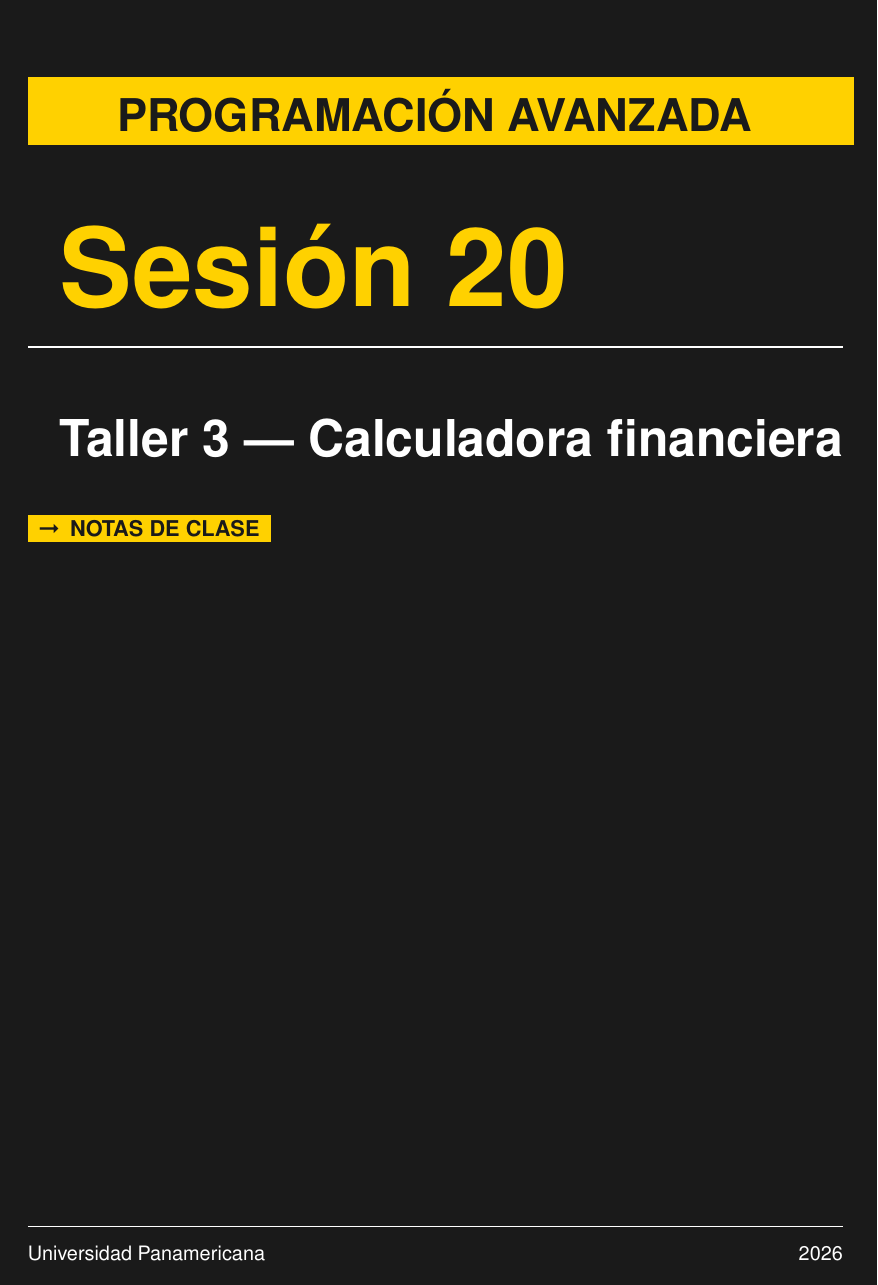
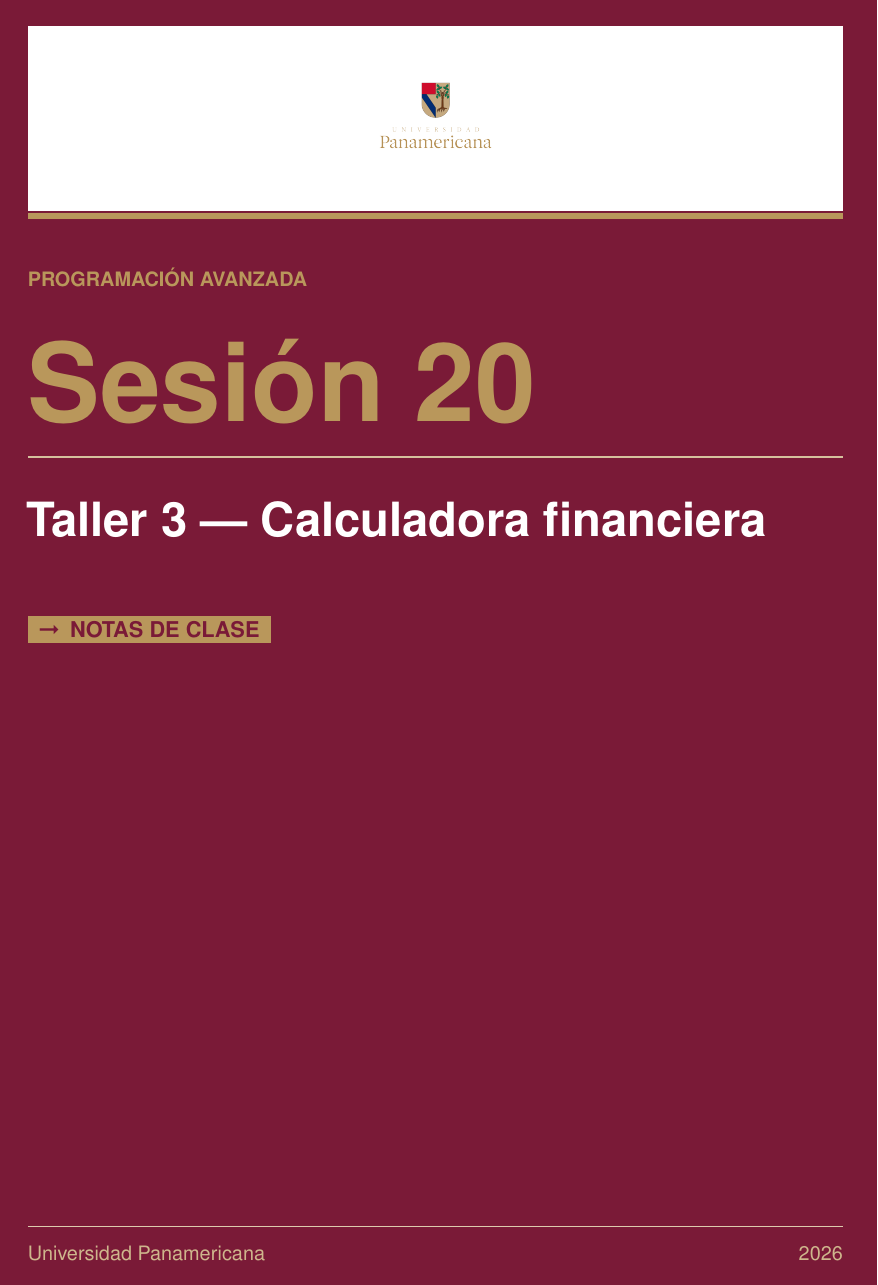
Before and after one commit to DRMiguelAR/CursosUP, a LaTeX document (progAvanzada/notas_alumno/latex/sesion20_taller_calculadora_financiera.tex, which reads progAvanzada/notas_alumno/latex/progavanzada.sty, progAvanzada/notas_profesor/latex/progavanzada.sty): page 1 of 10. Compiled offline with pdfLaTeX.

Commit message:
Aplica paleta institucional UP a progavanzada.sty
Colores: dorado #B9975B, vino #7A1A37, azul #002D72, verde #215347, castaño #8B5E3C.
Portada: franja blanca con escudo UP a color + fondo vino (alumno) / azul (profesor).
Entornos: consejo=verde, recuerda=dorado, advertencia=vino, tecnico=azul, ejemplo=castaño.
Código: keywords=vino, comentarios=verde, frame=dorado.
lstdefinestyle{firmas} en sesión 20 actualizado a colores UP.
Regenera PDFs de sesiones 17-20 con nueva paleta.

Co-Authored-By: Claude Sonnet 4.6 <noreply@anthropic.com>

```diff
--- a/progAvanzada/notas_alumno/latex/progavanzada.sty
+++ b/progAvanzada/notas_alumno/latex/progavanzada.sty
@@ -3,14 +3,14 @@
 %  Universidad Panamericana
 %
 %  Uso:
-%    \usepackage{progavanzada}           % notas del alumno (default)
-%    \usepackage[profesor]{progavanzada} % notas del profesor
+%    \usepackage{progavanzada}           % notas del alumno (portada vino)
+%    \usepackage[profesor]{progavanzada} % notas del profesor (portada azul)
 %
 %  Requiere compilar con pdflatex o xelatex.
 % =============================================================================
 
 \NeedsTeXFormat{LaTeX2e}
-\ProvidesPackage{progavanzada}[2026/03/30 Estilo Programacion Avanzada UP]
+\ProvidesPackage{progavanzada}[2026/04/25 Estilo Programacion Avanzada UP]
 
 % ─── Opciones ────────────────────────────────────────────────────────────────
 \newif\if@profesor
@@ -29,7 +29,7 @@
 \RequirePackage{graphicx}
 \RequirePackage{amsmath,amssymb}
 \RequirePackage{tcolorbox}
-\RequirePackage{pifont}                % símbolos Zapf Dingbats (sin conflicto T1)
+\RequirePackage{pifont}
 \RequirePackage{titlesec}
 \RequirePackage{titletoc}
 \RequirePackage{fancyhdr}
@@ -40,41 +40,54 @@
 \RequirePackage{booktabs}
 \RequirePackage{hyperref}
 \RequirePackage{lmodern}
-\RequirePackage{helvet}                % fuente sans-serif tipo Helvetica
+\RequirePackage{helvet}
 
 \tcbuselibrary{skins, breakable, listings}
 
 % =============================================================================
-% TIPOGRAFÍA — sans-serif como fuente principal (estilo "for dummies")
+% TIPOGRAFÍA
 % =============================================================================
-\renewcommand{\familydefault}{\sfdefault}   % todo el documento en sans-serif
-\renewcommand{\ttdefault}{lmtt}             % monoespaciada para código
+\renewcommand{\familydefault}{\sfdefault}
+\renewcommand{\ttdefault}{lmtt}
 
 % =============================================================================
-% COLORES
+% COLORES INSTITUCIONALES UP
 % =============================================================================
 
-% Paleta principal — inspirada en "For Dummies" (amarillo-negro) con acento UP
-\definecolor{dummies@yellow}{HTML}{FFD100}   % amarillo firma
-\definecolor{dummies@black}{HTML}{1A1A1A}    % negro suave
-\definecolor{dummies@gray}{HTML}{4A4A4A}     % gris texto secundario
-\definecolor{dummies@lightgray}{HTML}{F5F5F5}% fondo bloques código
-\definecolor{dummies@darkgray}{HTML}{2E2E2E} % encabezados oscuros
+% ── Paleta primaria ───────────────────────────────────────────────────────────
+\definecolor{up@gold} {HTML}{B9975B}   % Dorado  — tradición
+\definecolor{up@vino} {HTML}{7A1A37}   % Vino    — fortaleza (universidad)
+\definecolor{up@blue} {HTML}{002D72}   % Azul    — prudencia (preparatoria)
+\definecolor{up@green}{HTML}{215347}   % Verde   — esperanza (posgrado)
+\definecolor{up@brown}{HTML}{8B5E3C}   % Castaño — complementario
 
-% Colores de cajas especiales
-\definecolor{box@tip}{HTML}{00A896}       % verde azulado  → Consejo
-\definecolor{box@remember}{HTML}{FFD100}  % amarillo        → Recuerda
-\definecolor{box@warning}{HTML}{E63946}   % rojo            → Advertencia
-\definecolor{box@technical}{HTML}{6B6B8A} % violeta gris    → Dato técnico
-\definecolor{box@example}{HTML}{457B9D}   % azul            → Ejemplo
+% ── Neutros ───────────────────────────────────────────────────────────────────
+\definecolor{up@black}{HTML}{1A1A1A}
+\definecolor{up@gray} {HTML}{4A4A4A}
+\definecolor{up@lgray}{HTML}{F5F5F5}
+\definecolor{up@dgray}{HTML}{2E2E2E}
 
-% Color diferenciador: alumno = amarillo, profesor = azul UP
+% ── Aliases internos (mantienen compatibilidad con el código existente) ────────
+\colorlet{dummies@yellow}   {up@gold}
+\colorlet{dummies@black}    {up@black}
+\colorlet{dummies@gray}     {up@gray}
+\colorlet{dummies@lightgray}{up@lgray}
+\colorlet{dummies@darkgray} {up@dgray}
+
+% ── Colores de cajas ──────────────────────────────────────────────────────────
+\colorlet{box@tip}      {up@green}   % consejo
+\colorlet{box@remember} {up@gold}    % recuerda
+\colorlet{box@warning}  {up@vino}    % advertencia
+\colorlet{box@technical}{up@blue}    % dato técnico
+\colorlet{box@example}  {up@brown}   % ejemplo
+
+% ── Portada: fondo y acento según modo ───────────────────────────────────────
 \if@profesor
-  \definecolor{cover@accent}{HTML}{003087}  % azul UP
-  \definecolor{cover@band}{HTML}{003087}
+  \colorlet{cover@band}  {up@blue}   % fondo portada profesor
+  \colorlet{cover@accent}{up@blue}   % acento caja notaprofesor
 \else
-  \definecolor{cover@accent}{HTML}{FFD100}  % amarillo "for dummies"
-  \definecolor{cover@band}{HTML}{1A1A1A}
+  \colorlet{cover@band}  {up@vino}   % fondo portada alumno
+  \colorlet{cover@accent}{up@gold}
 \fi
 
 % =============================================================================
@@ -95,9 +108,9 @@
 % =============================================================================
 \hypersetup{
   colorlinks  = true,
-  linkcolor   = dummies@black,
-  urlcolor    = box@tip,
-  citecolor   = box@technical,
+  linkcolor   = up@black,
+  urlcolor    = up@green,
+  citecolor   = up@blue,
   pdfborder   = {0 0 0},
 }
 
@@ -108,40 +121,40 @@
 \fancyhf{}
 
 \if@profesor
-  \fancyhead[L]{\small\color{dummies@gray}\textbf{NOTAS DEL PROFESOR} \textbar\ Programación Avanzada}
+  \fancyhead[L]{\small\color{up@gray}\textbf{NOTAS DEL PROFESOR} \textbar\ Programación Avanzada}
 \else
-  \fancyhead[L]{\small\color{dummies@gray}\textbf{NOTAS DE CLASE} \textbar\ Programación Avanzada}
+  \fancyhead[L]{\small\color{up@gray}\textbf{NOTAS DE CLASE} \textbar\ Programación Avanzada}
 \fi
 
-\fancyhead[R]{\small\color{dummies@gray}\leftmark}
+\fancyhead[R]{\small\color{up@gray}\leftmark}
 \fancyfoot[C]{%
-  \color{dummies@gray}\small
+  \color{up@gray}\small
   \rule{0.3\textwidth}{0.4pt}\quad\thepage\quad\rule{0.3\textwidth}{0.4pt}%
 }
 \renewcommand{\headrulewidth}{1.5pt}
-\renewcommand{\headrule}{\hbox to\headwidth{\color{dummies@yellow}\leaders\hrule height \headrulewidth\hfill}}
+\renewcommand{\headrule}{\hbox to\headwidth{\color{up@gold}\leaders\hrule height \headrulewidth\hfill}}
 \renewcommand{\footrulewidth}{0pt}
 
 % =============================================================================
 % SECCIONES Y SUBSECCIONES
 % =============================================================================
 \titleformat{\section}
-  {\Large\bfseries\color{dummies@black}}          % formato
-  {}                                               % label (vacío)
-  {0pt}                                            % sep
+  {\Large\bfseries\color{up@black}}
+  {}
+  {0pt}
   {%
-    \colorbox{dummies@yellow}{\parbox[c][1.1em][c]{3.5pt}{\strut}}\enspace  % barra izquierda
+    \colorbox{up@gold}{\parbox[c][1.1em][c]{3.5pt}{\strut}}\enspace
   }
   []
 
 \titleformat{\subsection}
-  {\large\bfseries\color{dummies@darkgray}}
+  {\large\bfseries\color{up@dgray}}
   {}
   {0pt}
-  {\color{dummies@yellow}\textbullet\enspace}
+  {\color{up@vino}\textbullet\enspace}
 
 \titleformat{\subsubsection}
-  {\normalsize\bfseries\itshape\color{dummies@gray}}
+  {\normalsize\bfseries\itshape\color{up@gray}}
   {}
   {0pt}
   {}
@@ -151,10 +164,10 @@
 \titlespacing{\subsubsection}{0pt}{1ex}{0.2ex}
 
 % =============================================================================
-% CAJAS ESPECIALES — estilo "For Dummies"
+% CAJAS ESPECIALES
 % =============================================================================
 \tcbset{
-  dummies@base/.style={
+  up@base/.style={
     breakable,
     enhanced,
     arc=4pt,
@@ -166,10 +179,10 @@
   }
 }
 
-% ── Consejo (Tip) ─────────────────────────────────────────────────────────────
+% ── Consejo ───────────────────────────────────────────────────────────────────
 \newenvironment{consejo}[1][Consejo]{%
   \begin{tcolorbox}[
-    dummies@base,
+    up@base,
     colback=box@tip!10,
     colframe=box@tip,
     leftrule=4pt,
@@ -180,24 +193,24 @@
   \end{tcolorbox}%
 }
 
-% ── Recuerda (Remember) ───────────────────────────────────────────────────────
+% ── Recuerda ──────────────────────────────────────────────────────────────────
 \newenvironment{recuerda}[1][Recuerda]{%
   \begin{tcolorbox}[
-    dummies@base,
-    colback=box@remember!15,
+    up@base,
+    colback=box@remember!12,
     colframe=box@remember,
     leftrule=4pt,
     title={\ding{52}\enspace #1},
-    coltitle=dummies@black,
+    coltitle=up@dgray,
   ]
 }{%
   \end{tcolorbox}%
 }
 
-% ── Advertencia (Warning) ─────────────────────────────────────────────────────
+% ── Advertencia ───────────────────────────────────────────────────────────────
 \newenvironment{advertencia}[1][Advertencia]{%
   \begin{tcolorbox}[
-    dummies@base,
+    up@base,
     colback=box@warning!8,
     colframe=box@warning,
     leftrule=4pt,
@@ -211,7 +224,7 @@
 % ── Dato técnico ──────────────────────────────────────────────────────────────
 \newenvironment{tecnico}[1][Dato técnico]{%
   \begin{tcolorbox}[
-    dummies@base,
+    up@base,
     colback=box@technical!8,
     colframe=box@technical,
     leftrule=4pt,
@@ -225,8 +238,8 @@
 % ── Ejemplo ───────────────────────────────────────────────────────────────────
 \newenvironment{ejemplo}[1][Ejemplo]{%
   \begin{tcolorbox}[
-    dummies@base,
-    colback=box@example!8,
+    up@base,
+    colback=box@example!10,
     colframe=box@example,
     leftrule=4pt,
     title={\ding{228}\enspace #1},
@@ -236,11 +249,11 @@
   \end{tcolorbox}%
 }
 
-% ── Nota del profesor (solo visible en modo profesor) ─────────────────────────
+% ── Nota del profesor ─────────────────────────────────────────────────────────
 \if@profesor
   \newenvironment{notaprofesor}[1][Nota del profesor]{%
     \begin{tcolorbox}[
-      dummies@base,
+      up@base,
       colback=cover@accent!8,
       colframe=cover@accent,
       leftrule=4pt,
@@ -261,17 +273,17 @@
 \lstset{
   language        = C++,
   basicstyle      = \ttfamily\small,
-  keywordstyle    = \bfseries\color{box@example},
-  commentstyle    = \itshape\color{box@tip},
-  stringstyle     = \color{box@warning},
-  numberstyle     = \tiny\color{dummies@gray},
+  keywordstyle    = \bfseries\color{up@vino},
+  commentstyle    = \itshape\color{up@green},
+  stringstyle     = \color{up@blue},
+  numberstyle     = \tiny\color{up@gray},
   numbers         = left,
   stepnumber      = 1,
   numbersep       = 8pt,
-  backgroundcolor = \color{dummies@lightgray},
+  backgroundcolor = \color{up@lgray},
   frame           = single,
   framesep        = 4pt,
-  rulecolor       = \color{dummies@yellow},
+  rulecolor       = \color{up@gold},
   breaklines      = true,
   breakatwhitespace = true,
   showstringspaces= false,
@@ -284,88 +296,81 @@
   framexleftmargin= 8pt,
 }
 
-% Entorno cómodo: \begin{codigo}...\end{codigo}
 \lstnewenvironment{codigo}[1][]{\lstset{#1}}{}
 
-% Código inline: \cpp{cout << x;}
-\newcommand{\cpp}[1]{\colorbox{dummies@lightgray}{\texttt{\small #1}}}
+\newcommand{\cpp}[1]{\colorbox{up@lgray}{\texttt{\small #1}}}
 
 % =============================================================================
 % LISTAS CON ESTILO
 % =============================================================================
-\setlist[itemize,1]{label=\textcolor{dummies@yellow}{\textbullet}, leftmargin=1.5em}
-\setlist[itemize,2]{label=\textcolor{box@tip}{\textendash},        leftmargin=1.5em}
-\setlist[enumerate,1]{label=\textcolor{dummies@black}{\textbf{\arabic*.}}, leftmargin=1.8em}
+\setlist[itemize,1]{label=\textcolor{up@gold}{\textbullet}, leftmargin=1.5em}
+\setlist[itemize,2]{label=\textcolor{up@green}{\textendash}, leftmargin=1.5em}
+\setlist[enumerate,1]{label=\textcolor{up@vino}{\textbf{\arabic*.}}, leftmargin=1.8em}
 
 % =============================================================================
 % PORTADA
 % =============================================================================
 %
-% Uso en el documento:
-%   \portada{Sesión 02}{Introducción a C++}{2026}
+%  Uso:  \portada{Sesión 20}{Título del tema}{2026}
 %
-\newcommand{\portada}[3]{%  #1=sesión, #2=título, #3=año
+\newcommand{\portada}[3]{%
   \begin{titlepage}
     \pagecolor{cover@band}
     \color{white}
-    \vspace*{1cm}
+    \setlength{\parindent}{0pt}
+    \vspace*{0pt}
 
-    % Banda superior
-    \if@profesor
-      \noindent\colorbox{white}{%
-        \parbox{\textwidth}{%
-          \vspace{4pt}
-          \centering\huge\bfseries\color{cover@accent}
-          PROGRAMACIÓN AVANZADA
-          \vspace{4pt}
-        }%
-      }
-    \else
-      \noindent\colorbox{dummies@yellow}{%
-        \parbox{\textwidth}{%
-          \vspace{4pt}
-          \centering\huge\bfseries\color{dummies@black}
-          PROGRAMACIÓN AVANZADA
-          \vspace{4pt}
-        }%
-      }
-    \fi
+    % ── Franja blanca con escudo ─────────────────────────────────────
+    {\setlength{\fboxsep}{0pt}%
+     \noindent\colorbox{white}{%
+       \parbox[c][3.6cm][c]{\textwidth}{%
+         \centering
+         \includegraphics[height=3.2cm]{escudo_up}%
+       }%
+     }\par}
 
-    \vspace{1.5cm}
+    % ── Línea dorada separadora ──────────────────────────────────────
+    \noindent{\color{up@gold}\rule{\textwidth}{3.5pt}}\par
+    \vspace{0.8cm}
 
-    % Número de sesión
-    {\fontsize{60}{60}\selectfont\bfseries\color{dummies@yellow} #1}
+    % ── Etiqueta del programa ────────────────────────────────────────
+    \noindent{\small\bfseries\color{up@gold}
+      \MakeUppercase{Programación Avanzada}}\par
+    \vspace{0.5cm}
 
-    \vspace{0.3cm}
-    \noindent\rule{\textwidth}{1pt}
+    % ── Número de sesión ─────────────────────────────────────────────
+    {\fontsize{60}{60}\selectfont\bfseries\color{up@gold} #1\par}
+
+    \vspace{0.2cm}
+    \noindent{\color{up@gold!60!white}\rule{\textwidth}{1pt}}\par
     \vspace{0.4cm}
 
-    % Título del tema
-    {\fontsize{28}{34}\selectfont\bfseries #2\par}
+    % ── Título del tema ──────────────────────────────────────────────
+    {\fontsize{26}{32}\selectfont\bfseries #2\par}
 
-    \vspace{1cm}
+    \vspace{1.4cm}
 
-    % Badge alumno/profesor
+    % ── Badge alumno / profesor ───────────────────────────────────────
     \if@profesor
-      \noindent\colorbox{dummies@yellow}{%
-        \parbox{5cm}{\centering\bfseries\color{dummies@black}
+      \noindent\colorbox{up@gold}{%
+        \parbox{5cm}{\centering\bfseries\color{cover@band}
           \ding{46}\enspace NOTAS DEL PROFESOR}%
       }
     \else
-      \noindent\colorbox{dummies@yellow}{%
-        \parbox{4.5cm}{\centering\bfseries\color{dummies@black}
+      \noindent\colorbox{up@gold}{%
+        \parbox{4.5cm}{\centering\bfseries\color{cover@band}
           \ding{222}\enspace NOTAS DE CLASE}%
       }
     \fi
 
     \vfill
 
-    \noindent\rule{\textwidth}{0.5pt}\\[4pt]
-    {\small Universidad Panamericana \hfill #3}
+    \noindent{\color{up@gold!50!white}\rule{\textwidth}{0.5pt}}\\[4pt]
+    {\small\color{up@gold!70!white} Universidad Panamericana \hfill #3}
 
   \end{titlepage}
   \nopagecolor
-  \color{dummies@black}
+  \color{up@black}
 }
 
 % =============================================================================
--- a/progAvanzada/notas_alumno/latex/sesion20_taller_calculadora_financiera.tex
+++ b/progAvanzada/notas_alumno/latex/sesion20_taller_calculadora_financiera.tex
@@ -8,18 +8,13 @@
 \usepackage{array}
 \usepackage{booktabs}
 
-% ── Estilo de listados para firmas de funciones ───────────────────────────────
-\definecolor{lst@green} {rgb}{0,   0.6, 0   }
-\definecolor{lst@gray}  {rgb}{0.5, 0.5, 0.5 }
-\definecolor{lst@purple}{rgb}{0.58,0,   0.82}
-\definecolor{lst@beige} {rgb}{0.95,0.95,0.92}
-
+% ── Estilo de listados para firmas de funciones (paleta UP) ──────────────────
 \lstdefinestyle{firmas}{
-    backgroundcolor  = \color{lst@beige},
-    commentstyle     = \color{lst@green}\itshape,
-    keywordstyle     = \color{magenta}\bfseries,
-    numberstyle      = \tiny\color{lst@gray},
-    stringstyle      = \color{lst@purple},
+    backgroundcolor  = \color{up@gold!10!white},
+    commentstyle     = \color{up@green}\itshape,
+    keywordstyle     = \color{up@vino}\bfseries,
+    numberstyle      = \tiny\color{up@gray},
+    stringstyle      = \color{up@blue},
     basicstyle       = \ttfamily\small,
     breakatwhitespace= false,
     breaklines       = true,
@@ -33,7 +28,7 @@
     tabsize          = 2,
     frame            = single,
     framesep         = 4pt,
-    rulecolor        = \color{dummies@yellow},
+    rulecolor        = \color{up@gold},
     xleftmargin      = 14pt,
     framexleftmargin = 10pt,
     aboveskip        = 0.8em,
--- a/progAvanzada/notas_profesor/latex/progavanzada.sty
+++ b/progAvanzada/notas_profesor/latex/progavanzada.sty
@@ -3,14 +3,14 @@
 %  Universidad Panamericana
 %
 %  Uso:
-%    \usepackage{progavanzada}           % notas del alumno (default)
-%    \usepackage[profesor]{progavanzada} % notas del profesor
+%    \usepackage{progavanzada}           % notas del alumno (portada vino)
+%    \usepackage[profesor]{progavanzada} % notas del profesor (portada azul)
 %
 %  Requiere compilar con pdflatex o xelatex.
 % =============================================================================
 
 \NeedsTeXFormat{LaTeX2e}
-\ProvidesPackage{progavanzada}[2026/03/30 Estilo Programacion Avanzada UP]
+\ProvidesPackage{progavanzada}[2026/04/25 Estilo Programacion Avanzada UP]
 
 % ─── Opciones ────────────────────────────────────────────────────────────────
 \newif\if@profesor
@@ -29,7 +29,7 @@
 \RequirePackage{graphicx}
 \RequirePackage{amsmath,amssymb}
 \RequirePackage{tcolorbox}
-\RequirePackage{pifont}                % símbolos Zapf Dingbats (sin conflicto T1)
+\RequirePackage{pifont}
 \RequirePackage{titlesec}
 \RequirePackage{titletoc}
 \RequirePackage{fancyhdr}
@@ -95,9 +108,9 @@
 % =============================================================================
 \hypersetup{
   colorlinks  = true,
-  linkcolor   = dummies@black,
-  urlcolor    = box@tip,
-  citecolor   = box@technical,
+  linkcolor   = up@black,
+  urlcolor    = up@green,
+  citecolor   = up@blue,
   pdfborder   = {0 0 0},
 }
 
@@ -151,10 +164,10 @@
 \titlespacing{\subsubsection}{0pt}{1ex}{0.2ex}
 
 % =============================================================================
-% CAJAS ESPECIALES — estilo "For Dummies"
+% CAJAS ESPECIALES
 % =============================================================================
 \tcbset{
-  dummies@base/.style={
+  up@base/.style={
     breakable,
     enhanced,
     arc=4pt,
@@ -166,10 +179,10 @@
   }
 }
 
-% ── Consejo (Tip) ─────────────────────────────────────────────────────────────
+% ── Consejo ───────────────────────────────────────────────────────────────────
 \newenvironment{consejo}[1][Consejo]{%
   \begin{tcolorbox}[
-    dummies@base,
+    up@base,
     colback=box@tip!10,
     colframe=box@tip,
     leftrule=4pt,
@@ -211,7 +224,7 @@
 % ── Dato técnico ──────────────────────────────────────────────────────────────
 \newenvironment{tecnico}[1][Dato técnico]{%
   \begin{tcolorbox}[
-    dummies@base,
+    up@base,
     colback=box@technical!8,
     colframe=box@technical,
     leftrule=4pt,
@@ -225,8 +238,8 @@
 % ── Ejemplo ───────────────────────────────────────────────────────────────────
 \newenvironment{ejemplo}[1][Ejemplo]{%
   \begin{tcolorbox}[
-    dummies@base,
-    colback=box@example!8,
+    up@base,
+    colback=box@example!10,
     colframe=box@example,
     leftrule=4pt,
     title={\ding{228}\enspace #1},
@@ -236,11 +249,11 @@
   \end{tcolorbox}%
 }
 
-% ── Nota del profesor (solo visible en modo profesor) ─────────────────────────
+% ── Nota del profesor ─────────────────────────────────────────────────────────
 \if@profesor
   \newenvironment{notaprofesor}[1][Nota del profesor]{%
     \begin{tcolorbox}[
-      dummies@base,
+      up@base,
       colback=cover@accent!8,
       colframe=cover@accent,
       leftrule=4pt,
```
Also changed, not shown: progAvanzada/notas_alumno/latex/escudo_up.png (added), progAvanzada/notas_alumno/pdf/sesion17_taller_1.pdf, progAvanzada/notas_alumno/pdf/sesion18_taller_2.pdf, progAvanzada/notas_alumno/pdf/sesion19_proyectos_multiarchivo.pdf, progAvanzada/notas_alumno/pdf/sesion20_taller_calculadora_financiera.pdf, progAvanzada/notas_profesor/latex/escudo_up.png (added), progAvanzada/notas_alumno/latex/progavanzada.sty (1 more changed lines), progAvanzada/notas_profesor/latex/progavanzada.sty (191 more changed lines).
